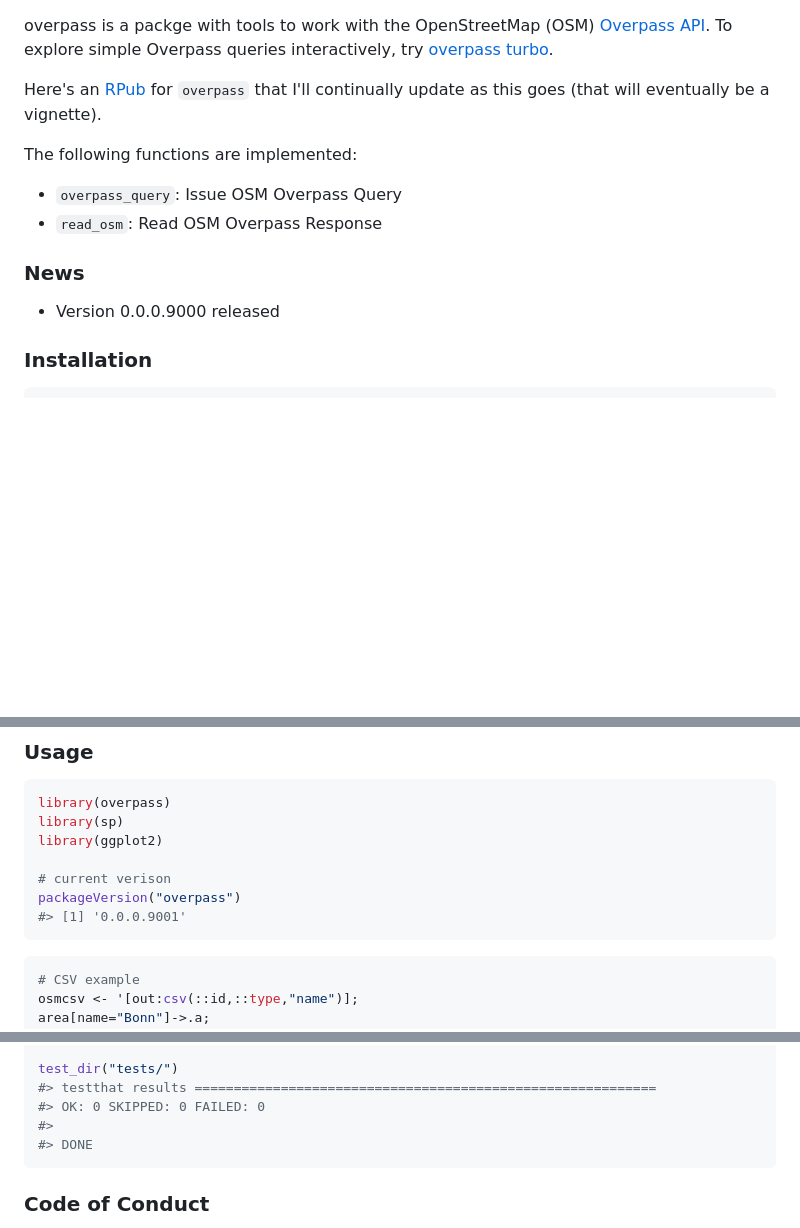
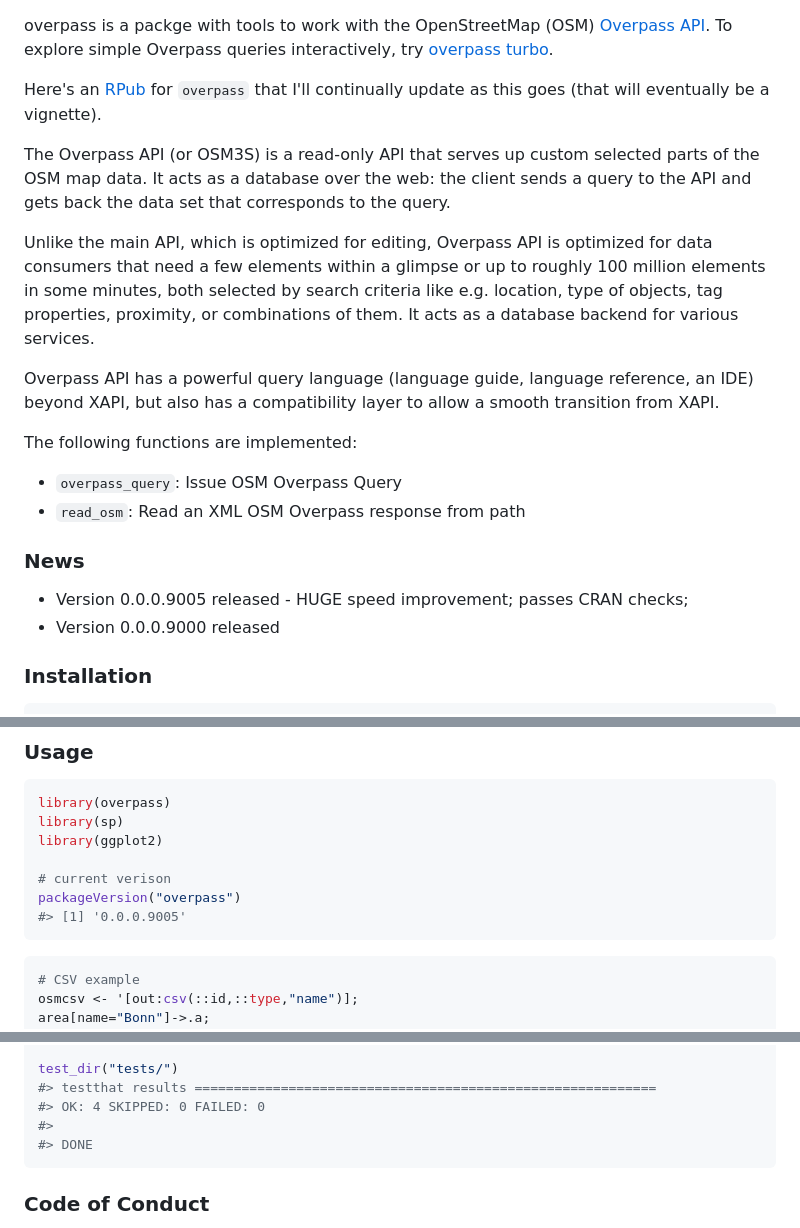
Before and after one commit to ropensci/osmdata, a Markdown page: README.md, 3 parts joined by grey strips. Rendered like a GitHub page; blank space fills up the shorter version.

Commit message:
README, docs, DESCRIPTION

````diff
--- a/README.md
+++ b/README.md
@@ -3,13 +3,20 @@ overpass is a packge with tools to work with the OpenStreetMap (OSM) [Overpass A
 
 Here's an [RPub](http://rpubs.com/hrbrmstr/overpass) for `overpass` that I'll continually update as this goes (that will eventually be a vignette).
 
+The Overpass API (or OSM3S) is a read-only API that serves up custom selected parts of the OSM map data. It acts as a database over the web: the client sends a query to the API and gets back the data set that corresponds to the query.
+
+Unlike the main API, which is optimized for editing, Overpass API is optimized for data consumers that need a few elements within a glimpse or up to roughly 100 million elements in some minutes, both selected by search criteria like e.g. location, type of objects, tag properties, proximity, or combinations of them. It acts as a database backend for various services.
+
+Overpass API has a powerful query language (language guide, language reference, an IDE) beyond XAPI, but also has a compatibility layer to allow a smooth transition from XAPI.
+
 The following functions are implemented:
 
 -   `overpass_query`: Issue OSM Overpass Query
--   `read_osm`: Read OSM Overpass Response
+-   `read_osm`: Read an XML OSM Overpass response from path
 
 ### News
 
+-   Version 0.0.0.9005 released - HUGE speed improvement; passes CRAN checks;
 -   Version 0.0.0.9000 released
 
 ### Installation
@@ -27,7 +34,7 @@ library(ggplot2)
 
 # current verison
 packageVersion("overpass")
-#> [1] '0.0.0.9001'
+#> [1] '0.0.0.9005'
 ```
 
 ``` r
@@ -139,7 +146,7 @@ date()
 
 test_dir("tests/")
 #> testthat results ===========================================================
-#> OK: 0 SKIPPED: 0 FAILED: 0
+#> OK: 4 SKIPPED: 0 FAILED: 0
 #>
 #> DONE
 ```
````
Also changed, not shown: other parts of README.md (+1 -1 lines), README-from_robin-1.png, 7 other files.
